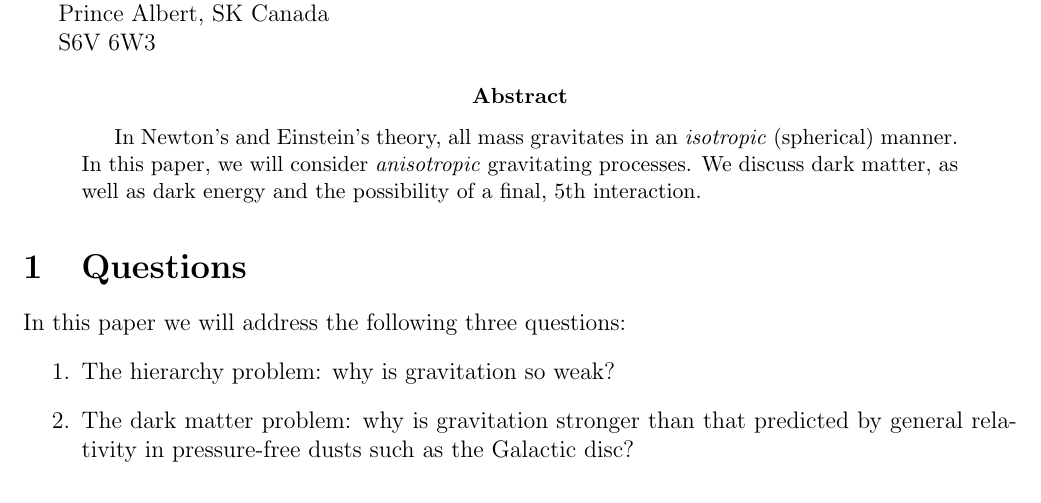
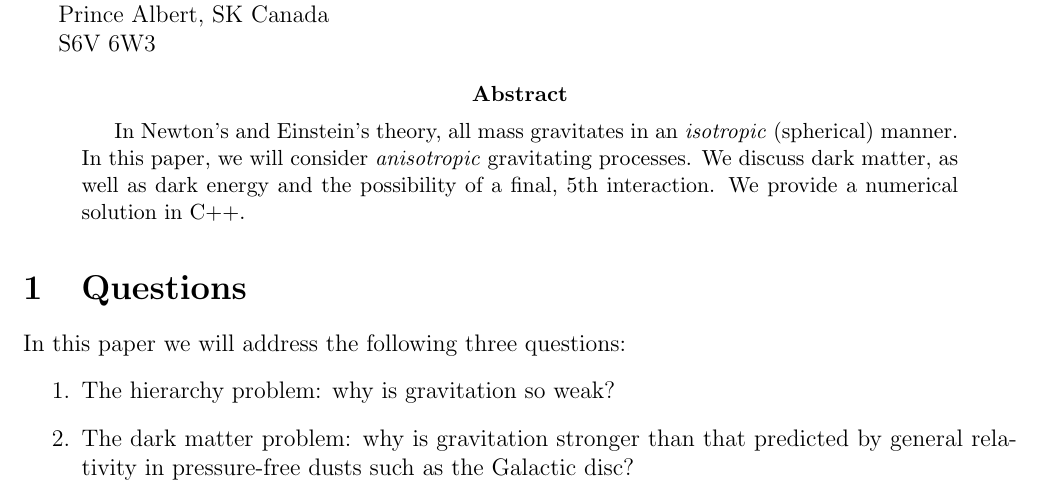
Before and after one commit to sjhalayka/papers, a LaTeX paper (review/bezier_escape.tex): part of page 1 of 7, cut so that both start at the same text. Compiled offline with pdfLaTeX.

Commit message:
Add files via upload

```diff
--- a/review/bezier_escape.tex
+++ b/review/bezier_escape.tex
@@ -48,6 +48,7 @@ S6V 6W3
 In Newton's and Einstein's theory, all mass gravitates in an {\textit{isotropic}} (spherical) manner.
 In this paper, we will consider {\textit{anisotropic}} gravitating processes.
 We discuss dark matter, as well as dark energy and the possibility of a final, $5$th interaction.
+We provide a numerical solution in C++.
 \end{abstract}
 
 
```
Also changed, not shown: review/bezier_escape.pdf.
